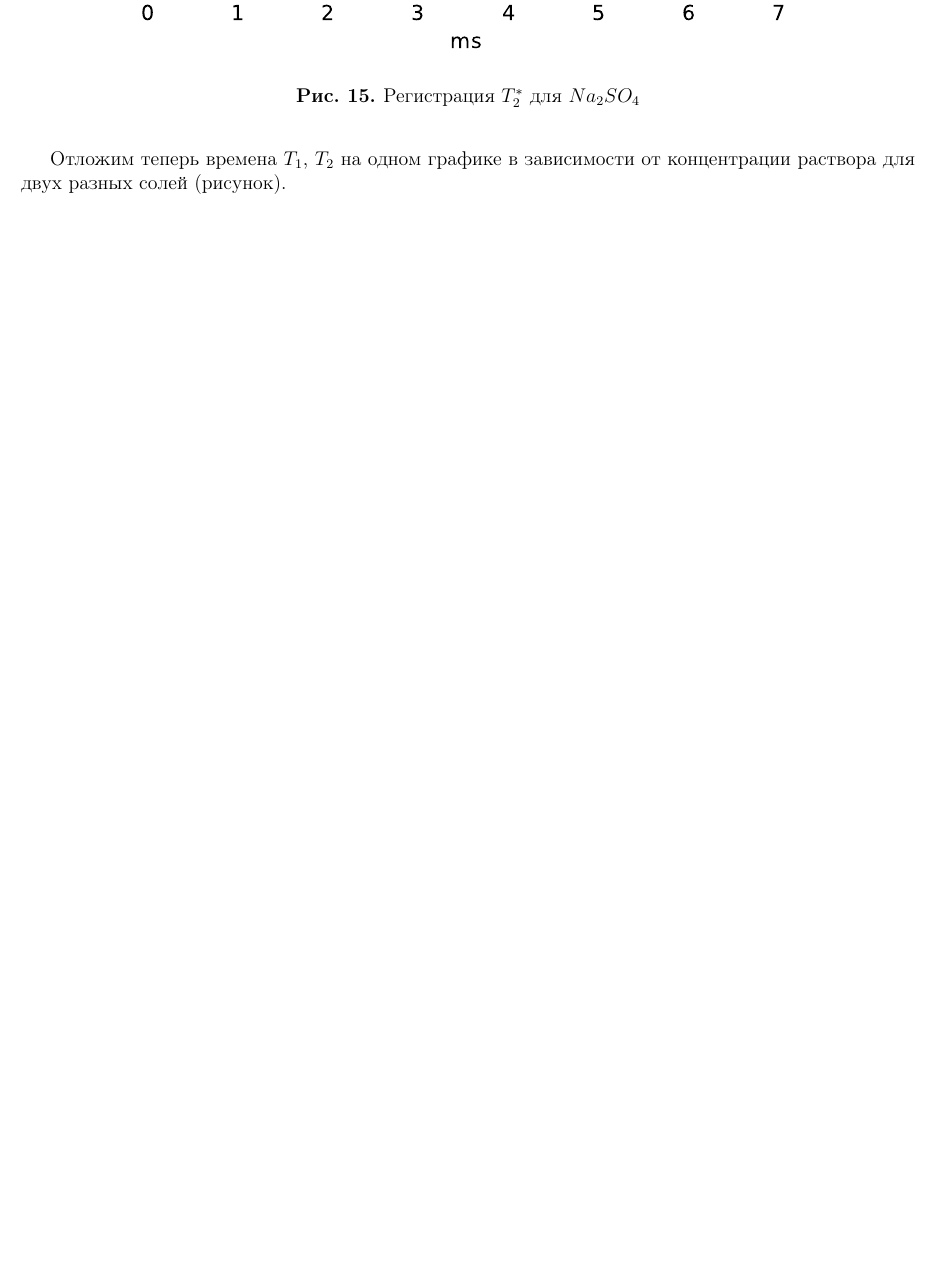
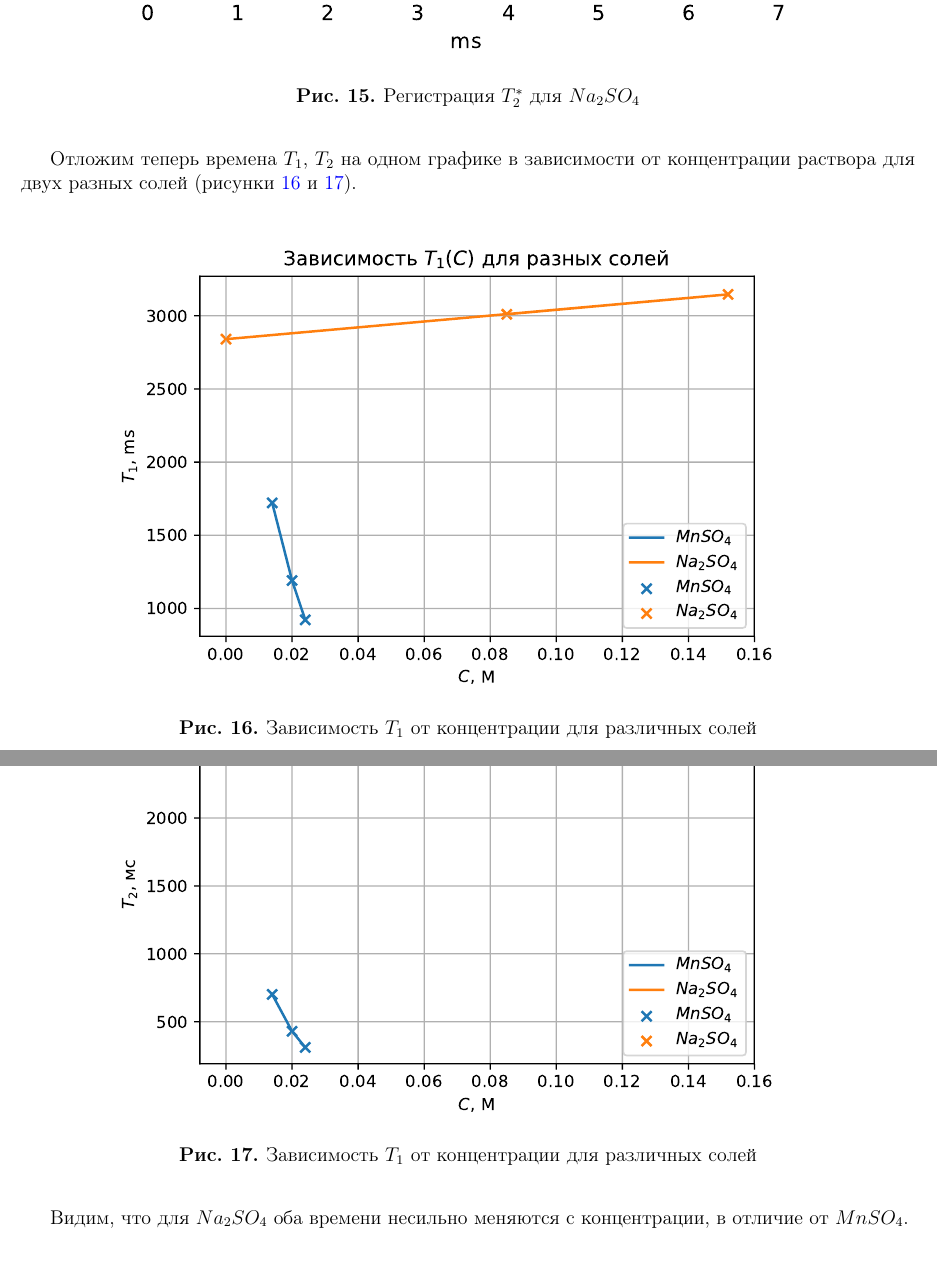
Before and after one commit to alekseik1/PMI, a LaTeX document (src/NMR-relaxation/main.tex, which reads src/NMR-relaxation/analysis.tex): part of page 15 of 15 before the commit and two parts of pages 15 and 16 of 16 after it, the two joined at a grey line, cut so that both start at the same text, the shorter picture padded with empty space. Compiled offline with pdfLaTeX; a missing bibliography style is replaced by a similar one.

Commit message:
feat: добавить графики T_1(C), T_2(C)

```diff
--- a/src/NMR-relaxation/analysis.tex
+++ b/src/NMR-relaxation/analysis.tex
@@ -135,5 +135,18 @@ M_{||} (\tau_1) = M_0 \left(1 - \exp \left( -\dfrac{\tau_1}{T_1} \right) \right)
 	\end{tabular}
 \end{table}
 
+Отложим теперь времена $ T_1 $, $ T_2 $ на одном графике в зависимости от концентрации раствора для двух разных солей (рисунки \ref{fig:t1-from-c} и \ref{fig:t2-from-c}).
+\begin{figure}[H]
+	\centering
+	\includegraphics[width=0.8\linewidth]{data/T_1-from-C}
+	\caption{Зависимость $ T_1 $ от концентрации для различных солей}
+	\label{fig:t1-from-c}
+\end{figure}
+\begin{figure}[h]
+	\centering
+	\includegraphics[width=0.8\linewidth]{data/T_2-from-C}
+	\caption{Зависимость $ T_1 $ от концентрации для различных солей}
+	\label{fig:t2-from-c}
+\end{figure}
 
-Отложим теперь времена $ T_1 $, $ T_2 $ на одном графике в зависимости от концентрации раствора для двух разных солей (рисунок).
+Видим, что для $ Na_2 SO_4 $ оба времени несильно меняются с концентрации, в отличие от $ Mn SO_4 $.
```
Also changed, not shown: src/NMR-relaxation/data/T_1-from-C.pdf (added), src/NMR-relaxation/data/T_2-from-C.pdf (added).
